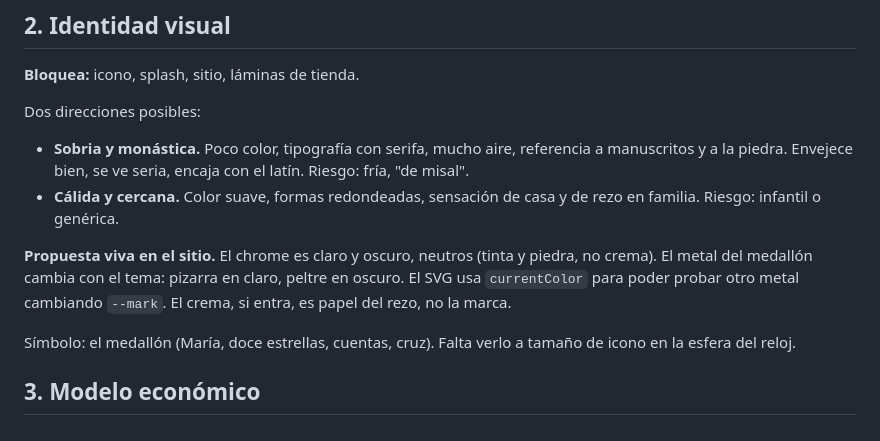
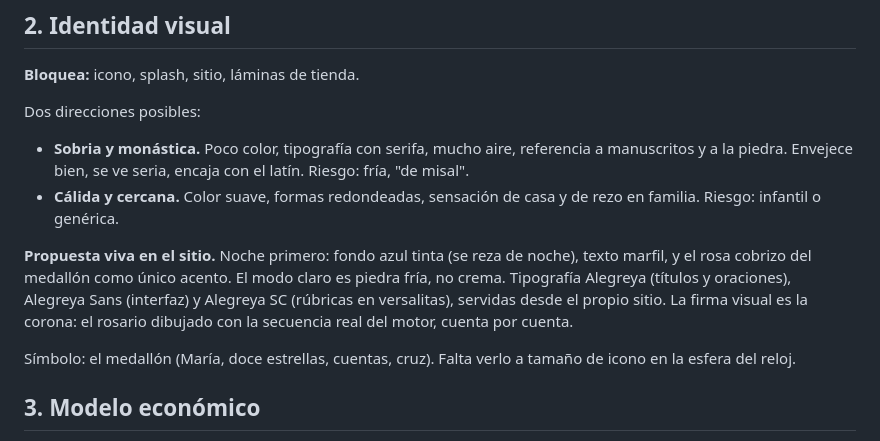
Before and after one commit to alfonsobries/sanctumrosarium, a Markdown page: docs/DECISIONES.md, the part around one of its changes. GitHub-like rendering.

Commit message:
docs: describe the visual proposal now on the site

```diff
--- a/docs/DECISIONES.md
+++ b/docs/DECISIONES.md
@@ -16,13 +16,14 @@ Dos direcciones posibles:
 - **Cálida y cercana.** Color suave, formas redondeadas, sensación de casa y de rezo en
   familia. Riesgo: infantil o genérica.
 
-**Propuesta viva en el sitio.** El chrome es claro y oscuro, neutros (tinta y piedra, no
-crema). El metal del medallón cambia con el tema: pizarra en claro, peltre en oscuro. El
-SVG usa `currentColor` para poder probar otro metal cambiando `--mark`. El crema, si entra,
-es papel del rezo, no la marca.
+**Propuesta viva en el sitio.** Noche primero: fondo azul tinta (se reza de noche), texto
+marfil, y el rosa cobrizo del medallón como único acento. El modo claro es piedra fría, no
+crema. Tipografía Alegreya (títulos y oraciones), Alegreya Sans (interfaz) y Alegreya SC
+(rúbricas en versalitas), servidas desde el propio sitio. La firma visual es la corona: el
+rosario dibujado con la secuencia real del motor, cuenta por cuenta.
 
-Símbolo: el medallón (María, doce estrellas, cuentas, cruz). Falta verlo a tamaño de
-icono en la esfera del reloj.
+Símbolo: el medallón (María, doce estrellas, cuentas, cruz). Falta verlo a tamaño de icono
+en la esfera del reloj.
 
 ## 3. Modelo económico
 
```
Also changed, not shown: other parts of docs/DECISIONES.md (+4 -4 lines).
